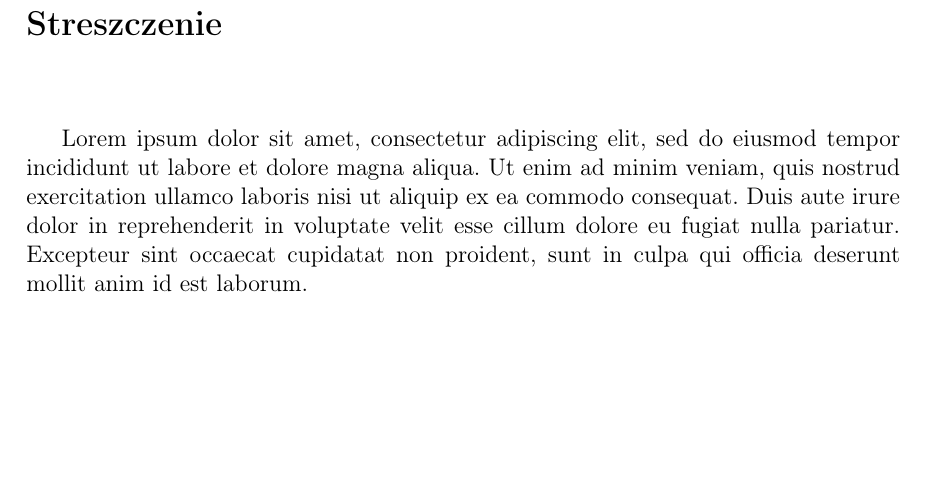
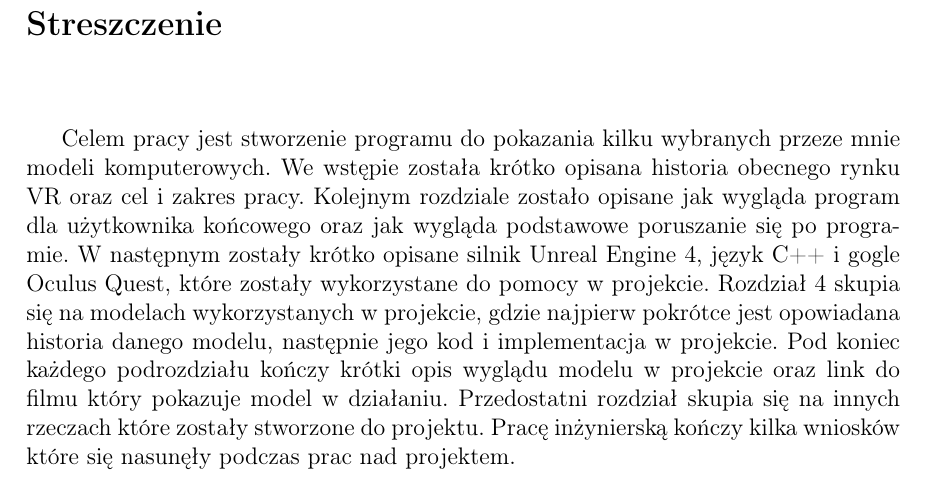
Before and after one commit to marcinu456/PracaInzynierska, a LaTeX document (dyplomWFAMarcinPietrzak.tex): part of page 3 of 44, cut so that both start at the same text, the shorter picture padded with empty space. Compiled offline with pdfLaTeX.

Commit message:
Dodano streszczenie po Polsku

```diff
--- a/dyplomWFAMarcinPietrzak.tex
+++ b/dyplomWFAMarcinPietrzak.tex
@@ -121,8 +121,7 @@ Computer models gallery in Unreal Engine
 \end{flushleft}
 \vspace{1cm}
 
-
- Lorem ipsum dolor sit amet, consectetur adipiscing elit, sed do eiusmod tempor incididunt ut labore et dolore magna aliqua. Ut enim ad minim veniam, quis nostrud exercitation ullamco laboris nisi ut aliquip ex ea commodo consequat. Duis aute irure dolor in reprehenderit in voluptate velit esse cillum dolore eu fugiat nulla pariatur. Excepteur sint occaecat cupidatat non proident, sunt in culpa qui officia deserunt mollit anim id est laborum.
+Celem pracy jest stworzenie programu do pokazania kilku wybranych przeze mnie modeli komputerowych. We wstępie została krótko opisana historia obecnego rynku VR oraz cel i zakres pracy. Kolejnym rozdziale zostało opisane jak wygląda program dla użytkownika końcowego oraz jak wygląda podstawowe poruszanie się po programie. W  następnym zostały krótko opisane silnik Unreal Engine 4, język C++ i gogle Oculus Quest, które zostały wykorzystane do pomocy w projekcie. Rozdział 4 skupia się na modelach wykorzystanych w projekcie, gdzie najpierw pokrótce jest opowiadana historia danego modelu, następnie jego kod i implementacja w projekcie. Pod koniec każdego podrozdziału kończy krótki opis wyglądu modelu w projekcie oraz link do filmu który pokazuje model w działaniu. Przedostatni rozdział skupia się na innych rzeczach które zostały stworzone do projektu. Pracę inżynierską kończy kilka wniosków które się nasunęły podczas prac nad projektem.
 
 \newpage
 \begin{flushleft}
```
Also changed, not shown: 1 other file.
